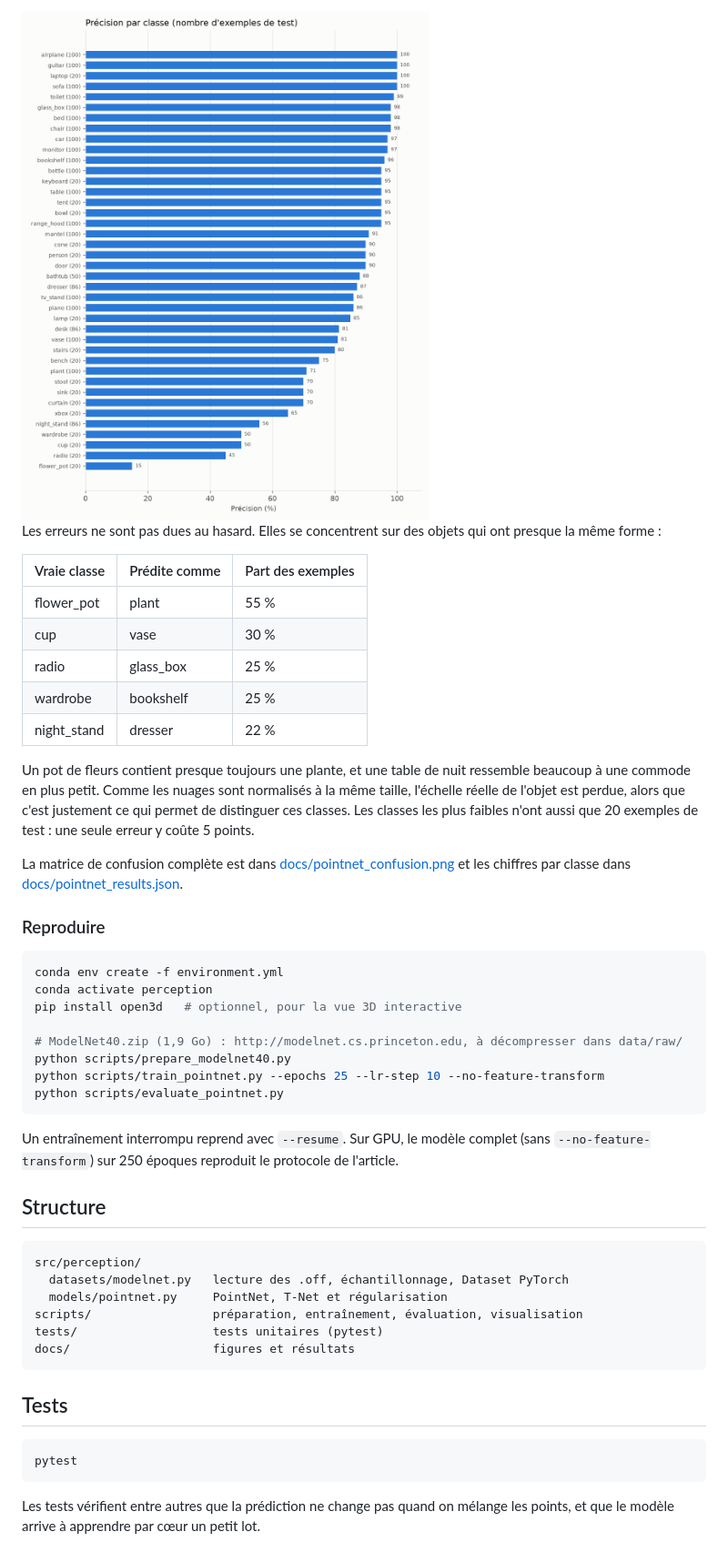
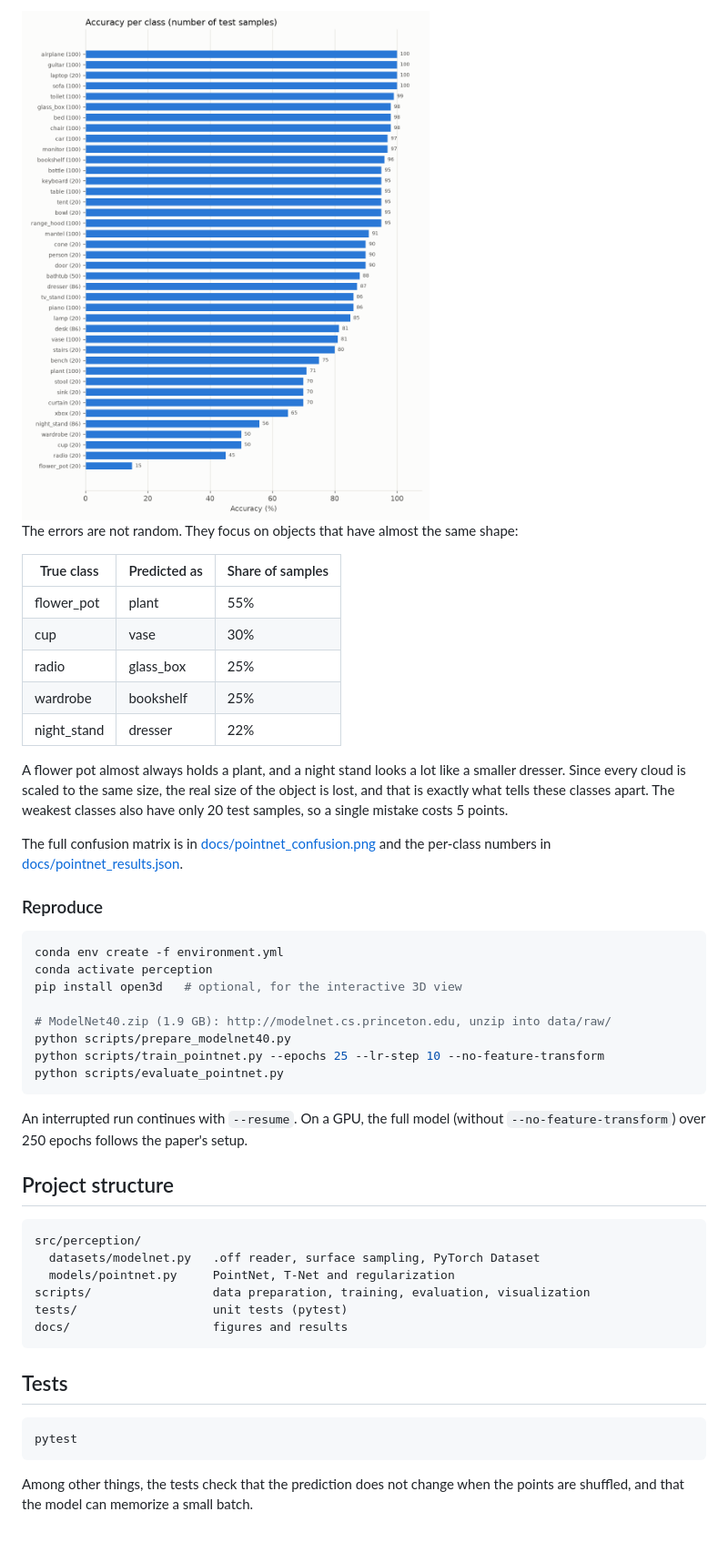
Before and after one commit to youri-nkouakep/3D-perception-with-deep-learning, a Markdown page: README.md, the part around one of its changes. Shown at 91% size. Rendered like a GitHub page; pictures changed too: docs/pointnet_per_class.png.

````diff
--- a/README.md
+++ b/README.md
@@ -37,42 +37,42 @@ Les sauts aux époques 11 et 21 correspondent à la division du taux d'apprentis
 
-Les erreurs ne sont pas dues au hasard. Elles se concentrent sur des objets qui ont presque la même forme :
+The errors are not random. They focus on objects that have almost the same shape:
 
-| Vraie classe | Prédite comme | Part des exemples |
+| True class | Predicted as | Share of samples |
 |---|---|---|
-| flower_pot | plant | 55 % |
-| cup | vase | 30 % |
-| radio | glass_box | 25 % |
-| wardrobe | bookshelf | 25 % |
-| night_stand | dresser | 22 % |
+| flower_pot | plant | 55% |
+| cup | vase | 30% |
+| radio | glass_box | 25% |
+| wardrobe | bookshelf | 25% |
+| night_stand | dresser | 22% |
 
-Un pot de fleurs contient presque toujours une plante, et une table de nuit ressemble beaucoup à une commode en plus petit. Comme les nuages sont normalisés à la même taille, l'échelle réelle de l'objet est perdue, alors que c'est justement ce qui permet de distinguer ces classes. Les classes les plus faibles n'ont aussi que 20 exemples de test : une seule erreur y coûte 5 points.
+A flower pot almost always holds a plant, and a night stand looks a lot like a smaller dresser. Since every cloud is scaled to the same size, the real size of the object is lost, and that is exactly what tells these classes apart. The weakest classes also have only 20 test samples, so a single mistake costs 5 points.
 
-La matrice de confusion complète est dans [docs/pointnet_confusion.png](docs/pointnet_confusion.png) et les chiffres par classe dans [docs/pointnet_results.json](docs/pointnet_results.json).
+The full confusion matrix is in [docs/pointnet_confusion.png](docs/pointnet_confusion.png) and the per-class numbers in [docs/pointnet_results.json](docs/pointnet_results.json).
 
-### Reproduire
+### Reproduce
 
 ```bash
 conda env create -f environment.yml
 conda activate perception
-pip install open3d   # optionnel, pour la vue 3D interactive
+pip install open3d   # optional, for the interactive 3D view
 
-# ModelNet40.zip (1,9 Go) : http://modelnet.cs.princeton.edu, à décompresser dans data/raw/
+# ModelNet40.zip (1.9 GB): http://modelnet.cs.princeton.edu, unzip into data/raw/
 python scripts/prepare_modelnet40.py
 python scripts/train_pointnet.py --epochs 25 --lr-step 10 --no-feature-transform
 python scripts/evaluate_pointnet.py
 ```
 
-Un entraînement interrompu reprend avec `--resume`. Sur GPU, le modèle complet (sans `--no-feature-transform`) sur 250 époques reproduit le protocole de l'article.
+An interrupted run continues with `--resume`. On a GPU, the full model (without `--no-feature-transform`) over 250 epochs follows the paper's setup.
 
-## Structure
+## Project structure
 
 ```
 src/perception/
-  datasets/modelnet.py   lecture des .off, échantillonnage, Dataset PyTorch
-  models/pointnet.py     PointNet, T-Net et régularisation
-scripts/                 préparation, entraînement, évaluation, visualisation
-tests/                   tests unitaires (pytest)
-docs/                    figures et résultats
+  datasets/modelnet.py   .off reader, surface sampling, PyTorch Dataset
+  models/pointnet.py     PointNet, T-Net and regularization
+scripts/                 data preparation, training, evaluation, visualization
+tests/                   unit tests (pytest)
+docs/                    figures and results
 ```
 
 ## Tests
@@ -81,4 +81,4 @@ docs/                    figures et résultats
 pytest
 ```
 
-Les tests vérifient entre autres que la prédiction ne change pas quand on mélange les points, et que le modèle arrive à apprendre par cœur un petit lot.
+Among other things, the tests check that the prediction does not change when the points are shuffled, and that the model can memorize a small batch.
````
Also changed, not shown: other parts of README.md (+19 -19 lines), docs/pointnet_confusion.png, docs/pointnet_curves.png, 9 other files.
